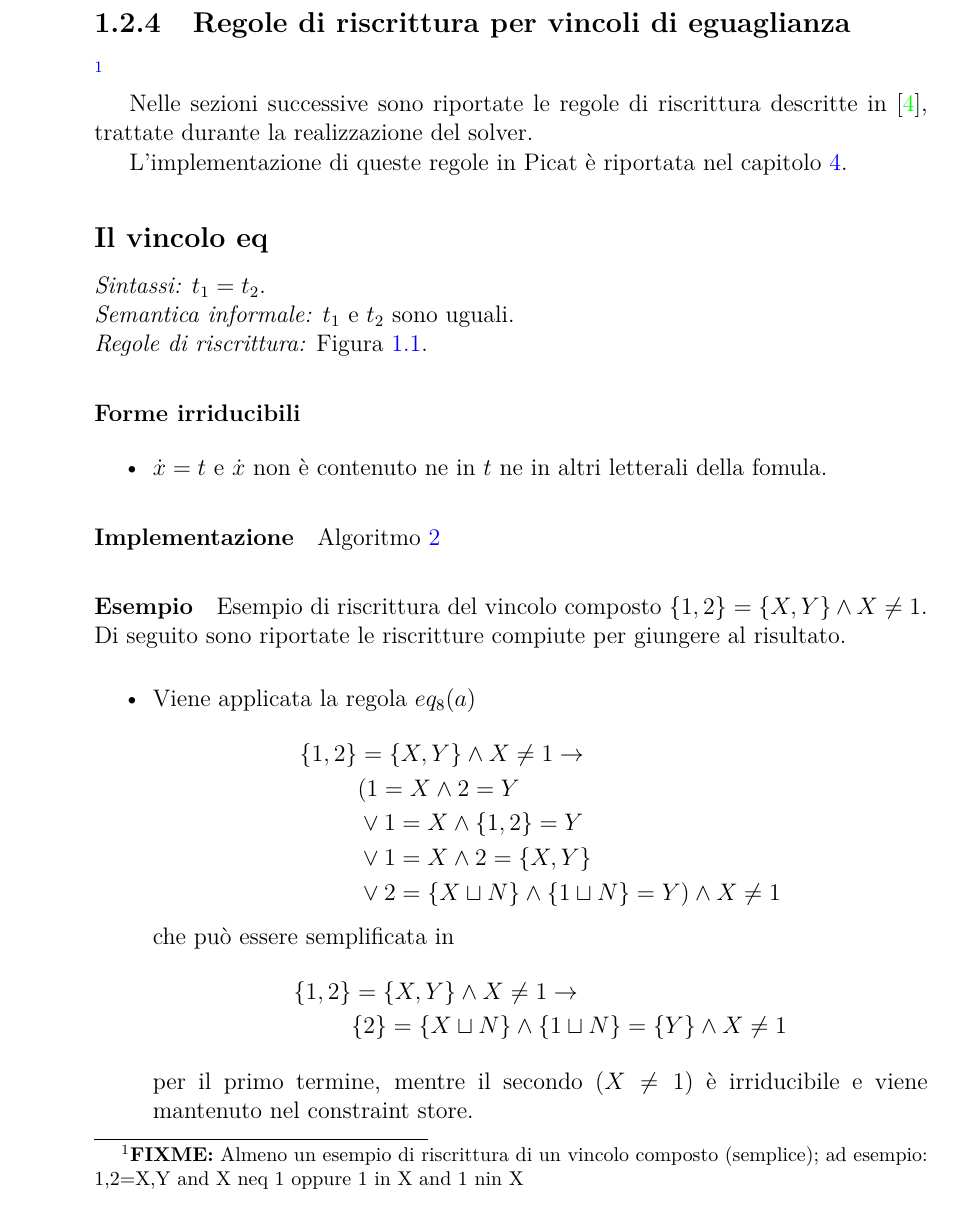
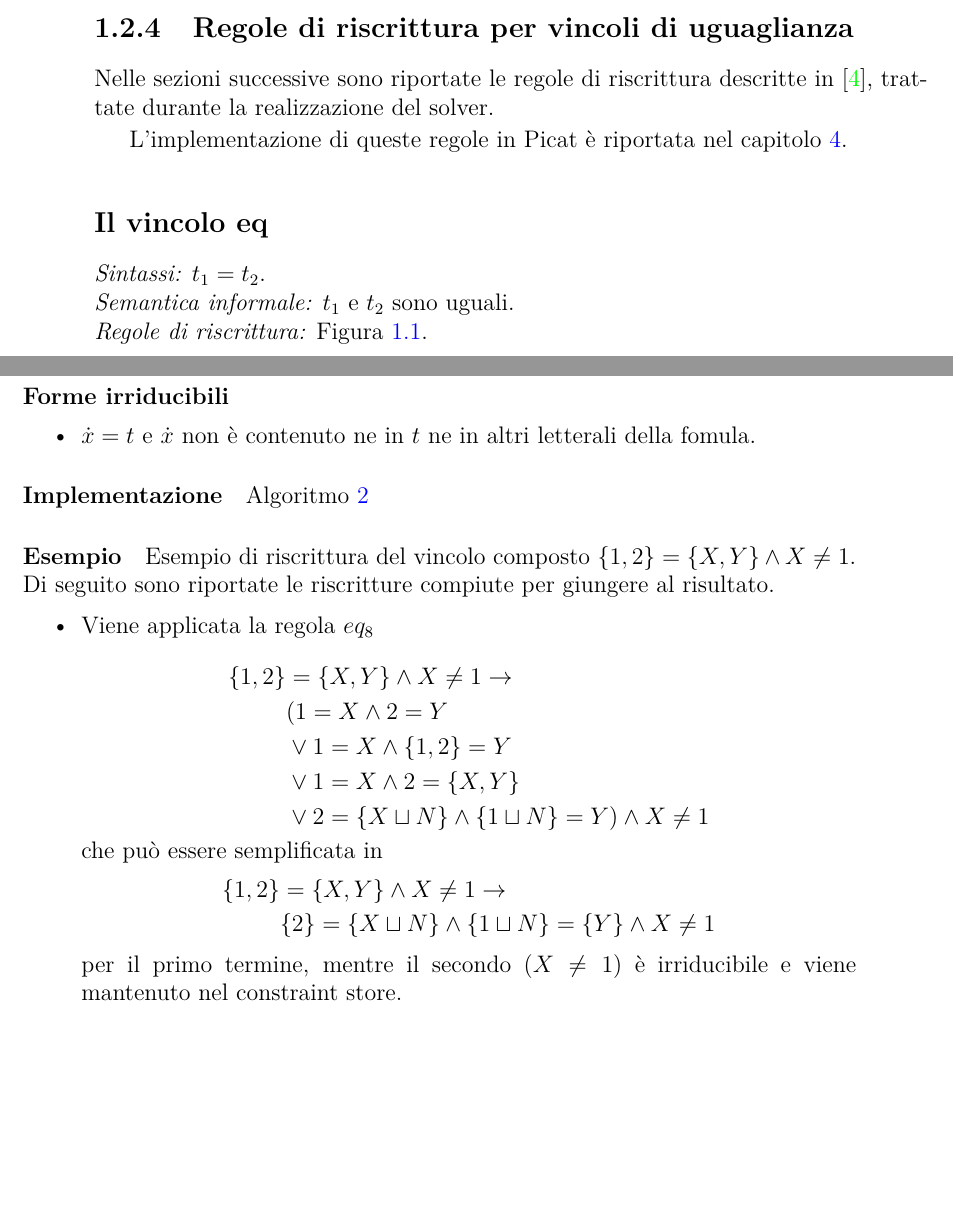
Before and after one commit to lparolari/bachelor-thesis, a LaTeX thesis (thesis.tex): part of page 14 of 85 before the commit and two parts of pages 14 and 15 of 81 after it, the two joined at a grey line, cut so that both start at the same text, the shorter picture padded with empty space. Compiled offline with pdfLaTeX.

Commit message:
Minor fix: tex, typos

```diff
--- a/thesis.tex
+++ b/thesis.tex
@@ -1,4 +1,4 @@
-\documentclass[12pt,a4paper,openright]{book} % oneside
+\documentclass[12pt,a4paper,openright]{book}  % oneside  % openright
 
 % ****************************************************************
 %   PACKAGES
@@ -10,6 +10,7 @@
 \usepackage{amsmath}         % math features.
 \usepackage{amsthm}          % math theorems.
 \usepackage{amssymb}         % math symbols.
+\usepackage{amsbsy}			 % math bold.
 \usepackage{listings}        % embed programming language in latex.
 \usepackage{stmaryrd}        % symbols for theoretical computer science.
 \usepackage{hhline}          % better horizontal lines in tabulars and arrays.
@@ -559,12 +559,8 @@ soddisfacibile; al contrario, se nessuno dei vincoli in $C$ viene
 riscritto a $false$ allora ogni soluzione generata da \satset{} è una
 soluzione per $C$ e viceversa.
 
-\subsection{Regole di riscrittura per vincoli di eguaglianza}
+\subsection{Regole di riscrittura per vincoli di uguaglianza}
 \label{subsec:clpbasedlang_lset_rewriteeq}
-
- \fixme{Almeno un esempio di riscrittura di un vincolo composto
-   (semplice); ad esempio: {1,2}={X,Y} and X neq 1 oppure 1 in X and 1
-   nin X}
 
 Nelle sezioni successive sono riportate le regole di riscrittura
 descritte in \cite{Rossi18}, trattate durante la realizzazione del
@@ -646,7 +642,7 @@ Esempio di riscrittura del vincolo composto $\{1,2\} = \{X,Y\} \land X \neq 1$.
 Di seguito sono riportate le riscritture compiute per giungere al risultato.
 
 \begin{itemize}
-	\item Viene applicata la regola $eq_8(a)$\\
+	\item Viene applicata la regola $eq_8$\\
 	  \[
 	  \begin{split}
 	    \{ 1, 2 \} &= \{ X, Y \} \land X \neq 1 \to \\
```
Also changed, not shown: thesis.tex (19 more changed lines).
